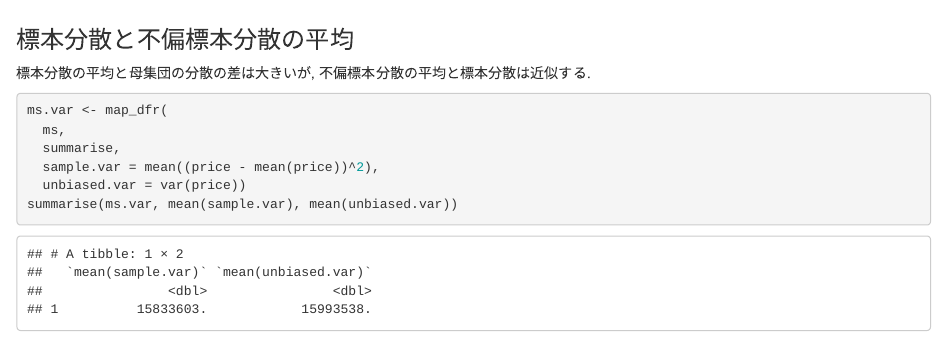
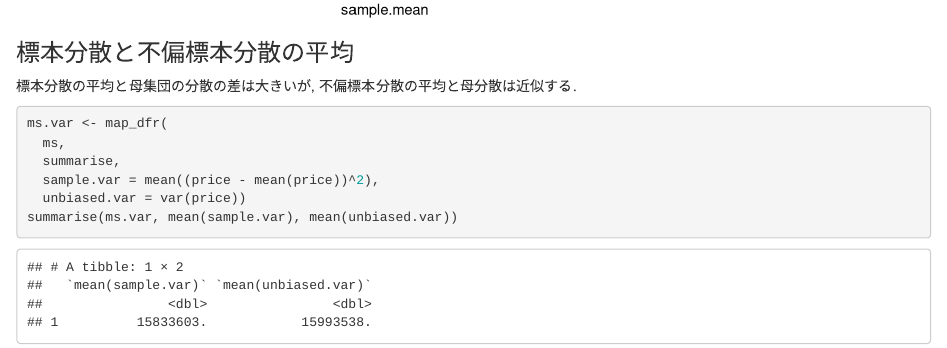
Before and after one commit to N-Yukihiro/Youtube, an R Markdown document (2020/06/convergence.Rmd): the page in a window 1100 px wide, from 7670 px down before the commit and from 7660 px down after it, so that both start at the same text. Rendered offline with R 4.5, knitr and Pandoc, with nearby package versions.

Commit message:
Update convergence.Rmd

````diff
--- a/2020/06/convergence.Rmd
+++ b/2020/06/convergence.Rmd
@@ -206,7 +206,7 @@ ggplot(data = ms.mean) +
 
 ### 標本分散と不偏標本分散の平均
 
-標本分散の平均と母集団の分散の差は大きいが, 不偏標本分散の平均と標本分散は近似する.
+標本分散の平均と母集団の分散の差は大きいが, 不偏標本分散の平均と母分散は近似する.
 
 ```{r}
 ms.var <- map_dfr(
````
